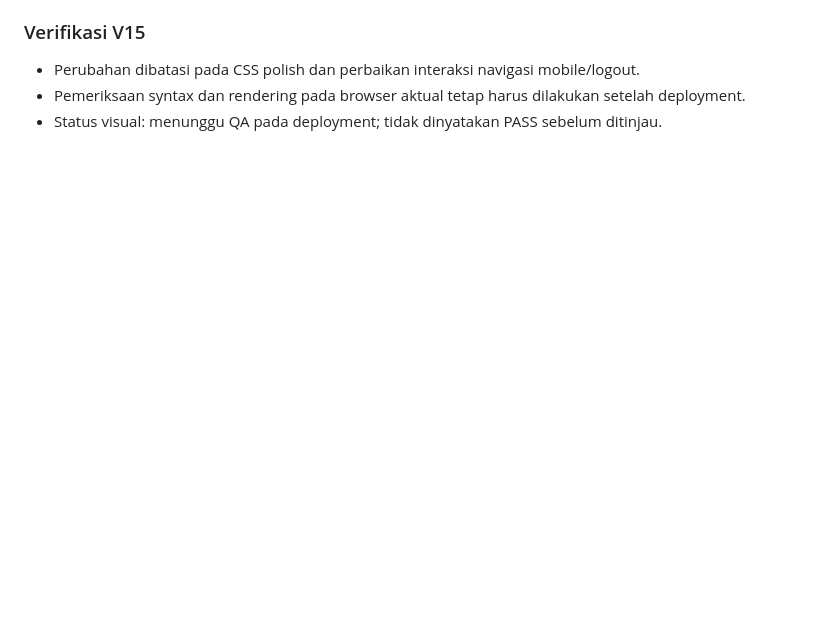
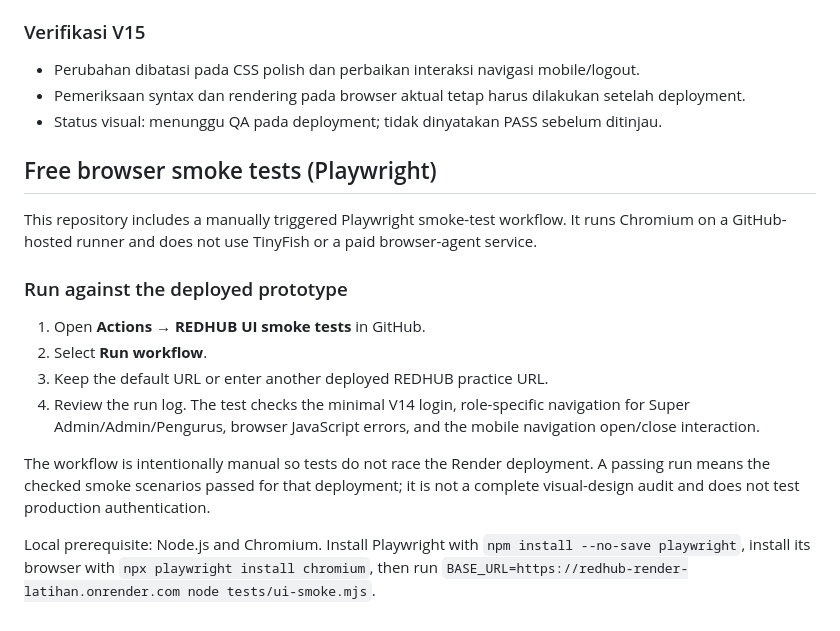
Before and after one commit to santrinasionalisid-stack/redhub-render-latihan, a Markdown page: README.md, the part around the change. Rendered like a GitHub page; blank space fills up the shorter version.

Commit message:
Document free Playwright smoke test workflow

```diff
--- a/README.md
+++ b/README.md
@@ -115,3 +115,19 @@ Buka `index.html` di browser modern. Tidak memerlukan proses build atau dependen
 - Perubahan dibatasi pada CSS polish dan perbaikan interaksi navigasi mobile/logout.
 - Pemeriksaan syntax dan rendering pada browser aktual tetap harus dilakukan setelah deployment.
 - Status visual: menunggu QA pada deployment; tidak dinyatakan PASS sebelum ditinjau.
+
+
+## Free browser smoke tests (Playwright)
+
+This repository includes a manually triggered Playwright smoke-test workflow. It runs Chromium on a GitHub-hosted runner and does not use TinyFish or a paid browser-agent service.
+
+### Run against the deployed prototype
+
+1. Open **Actions → REDHUB UI smoke tests** in GitHub.
+2. Select **Run workflow**.
+3. Keep the default URL or enter another deployed REDHUB practice URL.
+4. Review the run log. The test checks the minimal V14 login, role-specific navigation for Super Admin/Admin/Pengurus, browser JavaScript errors, and the mobile navigation open/close interaction.
+
+The workflow is intentionally manual so tests do not race the Render deployment. A passing run means the checked smoke scenarios passed for that deployment; it is not a complete visual-design audit and does not test production authentication.
+
+Local prerequisite: Node.js and Chromium. Install Playwright with `npm install --no-save playwright`, install its browser with `npx playwright install chromium`, then run `BASE_URL=https://redhub-render-latihan.onrender.com node tests/ui-smoke.mjs`.
```
